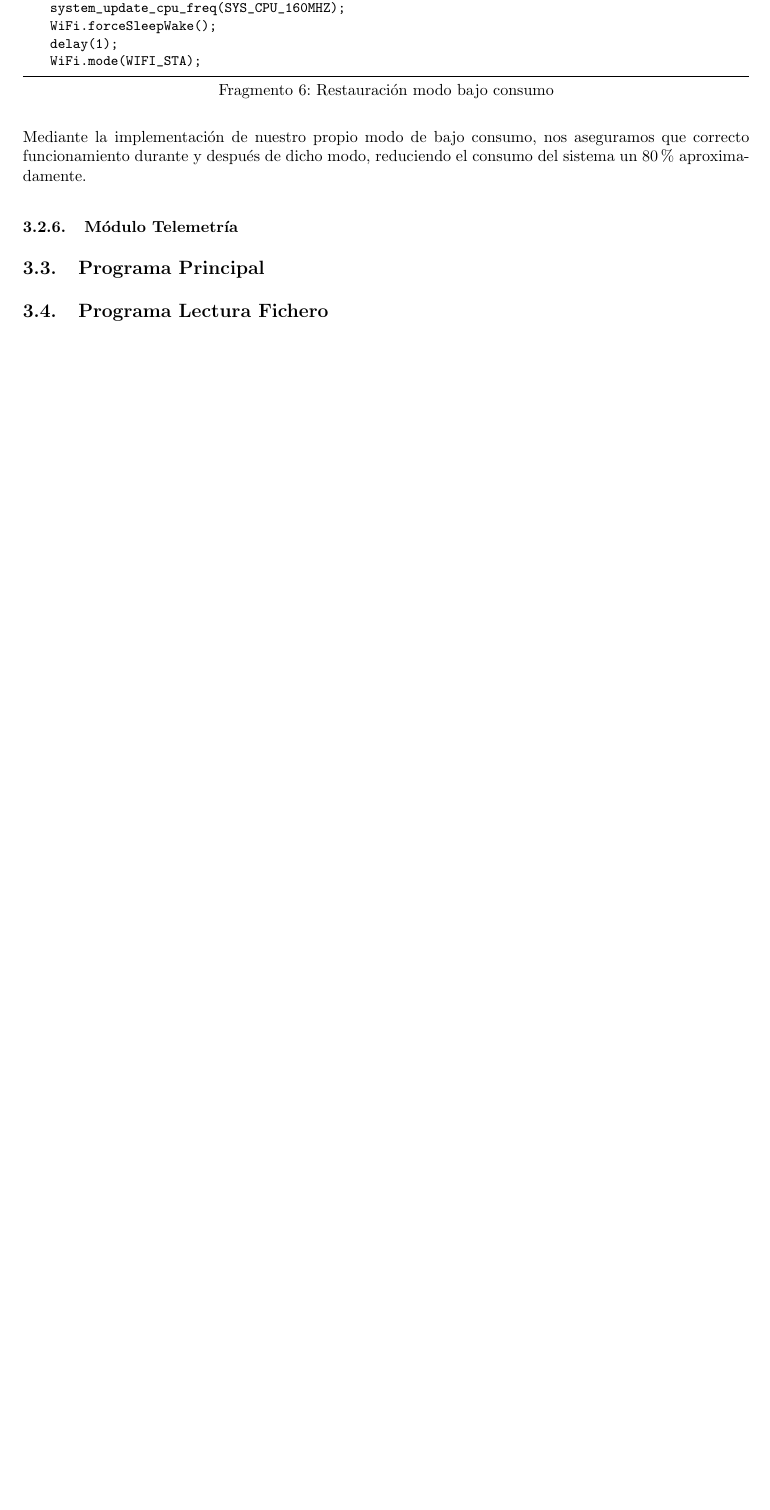
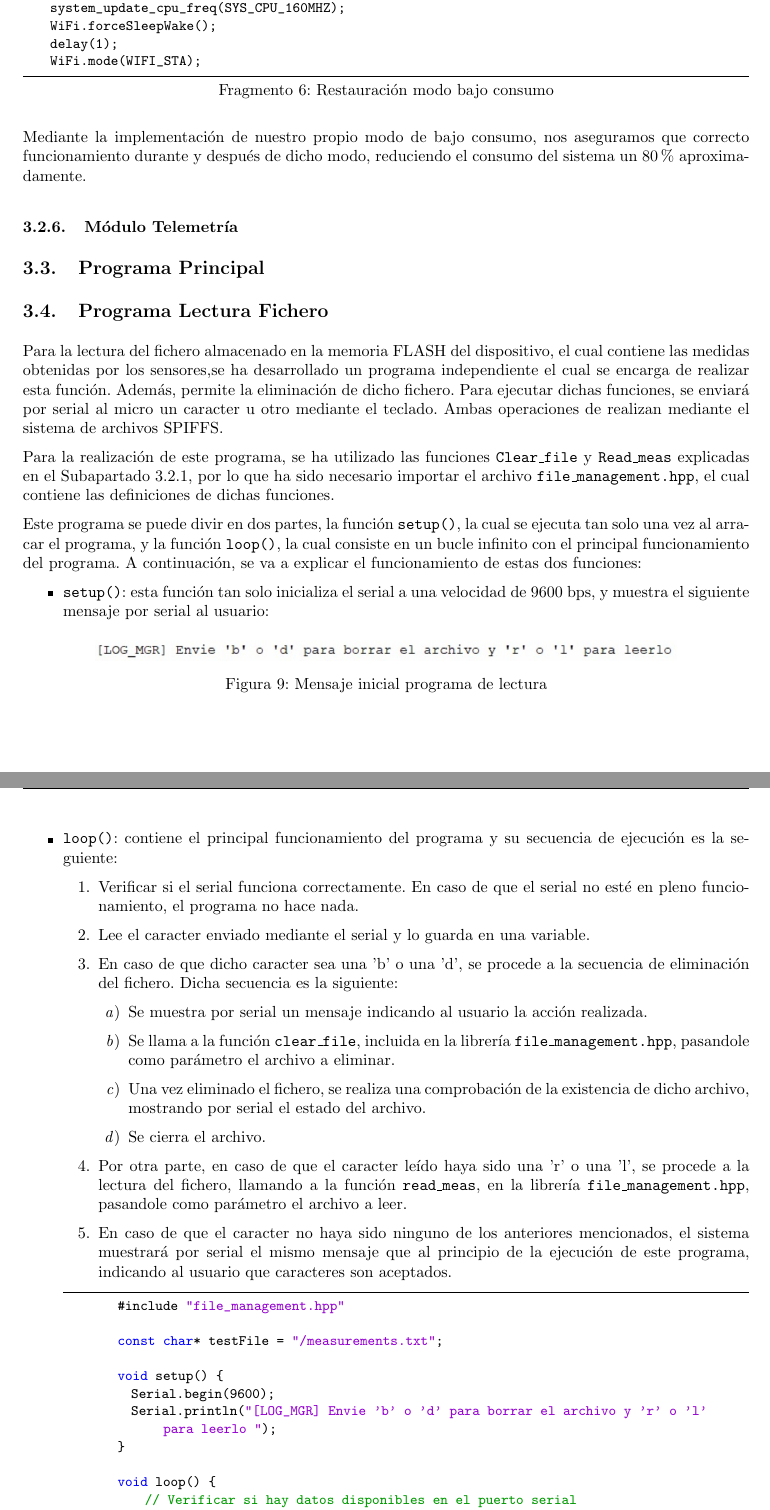
Before and after one commit to David-Andrino/iot-power, a LaTeX document (memoria/main.tex, which reads memoria/files/3-Software/3-4-Programa Lectura Fichero/Lectura.tex): part of page 13 of 19 before the commit and two parts of pages 13 and 14 of 21 after it, the two joined at a grey line, cut so that both start at the same text, the shorter picture padded with empty space. Compiled offline with pdfLaTeX.

Commit message:
Programa de lectura memoria

```diff
--- a/memoria/files/3-Software/3-4-Programa Lectura Fichero/Lectura.tex
+++ b/memoria/files/3-Software/3-4-Programa Lectura Fichero/Lectura.tex
@@ -0,0 +1,43 @@
+Para la lectura del fichero almacenado en la memoria FLASH del dispositivo, el cual contiene las medidas obtenidas por los sensores,se ha desarrollado un programa independiente el cual se encarga de realizar esta función. Además, permite la eliminación de dicho fichero. Para ejecutar dichas funciones, se enviará por serial al micro un caracter u otro mediante el teclado. Ambas operaciones de realizan mediante el sistema de archivos SPIFFS.
+
+
+Para la realización de este programa, se ha utilizado las funciones \texttt{Clear\_file} y \texttt{Read\_meas} explicadas en el \autoref{subsubsec:ManejadorFicheros}, por lo que ha sido necesario importar el archivo \texttt{file\_management.hpp}, el cual contiene las definiciones de dichas funciones.
+
+Este programa se puede divir en dos partes, la función \texttt{setup()}, la cual se ejecuta tan solo una vez al arracar el programa, y la función \texttt{loop()}, la cual consiste en un bucle infinito con el principal funcionamiento del programa. A continuación, se va a explicar el funcionamiento de estas dos funciones:
+
+\begin{itemize}
+    \item \texttt{setup()}: esta función tan solo inicializa el serial a una velocidad de 9600 bps, y muestra el siguiente mensaje por serial al usuario:
+    \begin{figure}[H]
+        \centering
+        \includegraphics[width=0.8\textwidth]{images/3-software/3-4-readfile/MensajeInicial.png}
+        \caption{Mensaje inicial programa de lectura}
+        \label{fig:3-4-1-MensajeInicial}
+    \end{figure}
+    \item \texttt{loop()}: contiene el principal funcionamiento del programa y su secuencia de ejecución es la seguiente:
+    \begin{enumerate}
+        \item Verificar si el serial funciona correctamente. En caso de que el serial no esté en pleno funcionamiento, el programa no hace nada.
+        \item Lee el caracter enviado mediante el serial y lo guarda en una variable.
+        \item En caso de que dicho caracter sea una 'b' o una 'd', se procede a la secuencia de eliminación del fichero. Dicha secuencia es la siguiente:
+        \begin{enumerate}
+            \item Se muestra por serial un mensaje indicando al usuario la acción realizada.
+            \item Se llama a la función \texttt{clear\_file}, incluida en la librería \texttt{file\_management.hpp}, pasandole como parámetro el archivo a eliminar.
+            \item Una vez eliminado el fichero, se realiza una comprobación de la existencia de dicho archivo, mostrando por serial el estado del archivo.
+            \item Se cierra el archivo.
+        \end{enumerate}
+        \item Por otra parte, en caso de que el caracter leído haya sido una 'r' o una 'l', se procede a la lectura del fichero, llamando a la función \texttt{read\_meas}, en la librería \texttt{file\_management.hpp}, pasandole como parámetro el archivo a leer.
+        \item En caso de que el caracter no haya sido ninguno de los anteriores mencionados, el sistema muestrará por serial el mismo mensaje que al principio de la ejecución de este programa, indicando al usuario que caracteres son aceptados.
+    \end{enumerate}
+    \begin{lstlisting}[captionpos=b, caption={Programa lectura o eliminación de fichero}, language=c++]
+        #include "file_management.hpp"
+
+        const char* testFile = "/measurements.txt";
+
+        void setup() {
+          Serial.begin(9600);
+          Serial.println("[LOG_MGR] Envie 'b' o 'd' para borrar el archivo y 'r' o 'l' para leerlo ");
+        }
+
+        void loop() {
+            // Verificar si hay datos disponibles en el puerto serial
+            if (Serial.available() > 0) {
+                char command = Serial.read(); // Leer el caracter ingresado
@@ -0,0 +65 @@
+\end{itemize}
```
Also changed, not shown: memoria/files/3-Software.tex (+1 -1 lines), memoria/images/3-software/3-4-readfile/MensajeInicial.png (added), memoria/files/3-Software/3-4-Programa Lectura Fichero/Lectura.tex (21 more changed lines).
